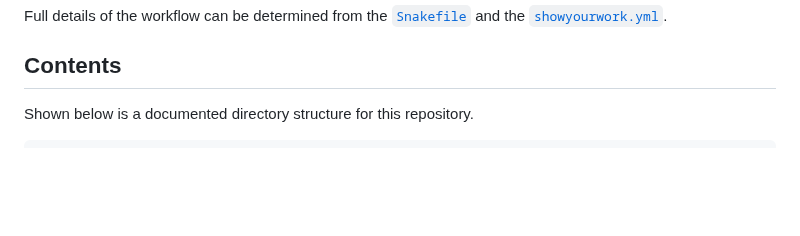
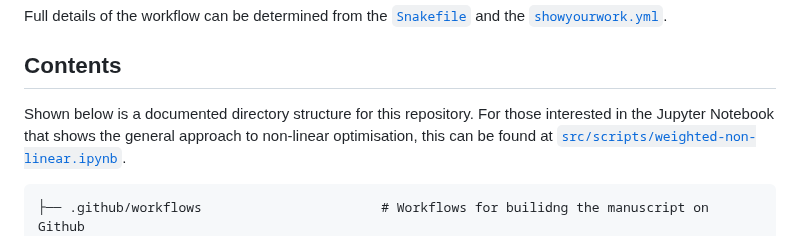
Before and after one commit to arm61/linearization-issues, a Markdown page: README.md, the part around the change. Rendered like a GitHub page; blank space fills up the shorter version.

````diff
--- a/README.md
+++ b/README.md
@@ -47,8 +47,10 @@ Full details of the workflow can be determined from the [`Snakefile`](https://gi
 ## Contents
 
 Shown below is a documented directory structure for this repository.
+For those interested in the Jupyter Notebook that shows the general approach to non-linear optimisation, this can be found at [`src/scripts/weighted-non-linear.ipynb`](https://github.com/arm61/against-linearisation/blob/main/src/scripts/weighted-non-linear.ipynb).
 
 ```
+├── .github/workflows                       # Workflows for builidng the manuscript on Github
 ├── src
 │   ├── scripts
 │   │   ├── .gitignore
````
